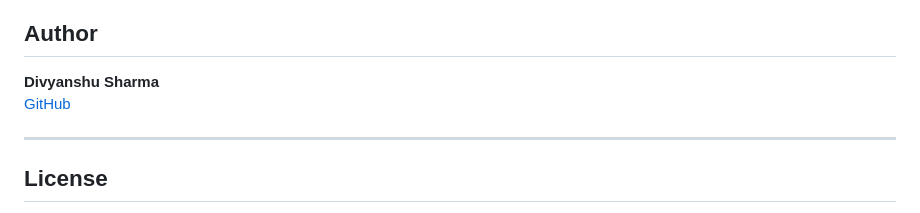
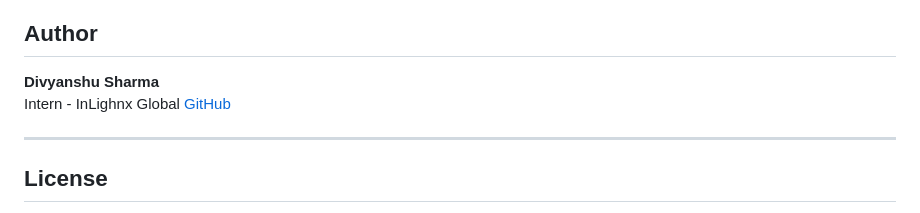
Before and after one commit to Divyanshu409/fake-news-detector, a Markdown page: README.md, the part around the change. Drawn GitHub-style.

```diff
--- a/README.md
+++ b/README.md
@@ -158,6 +158,7 @@ Uses the [Fake and Real News Dataset](https://www.kaggle.com/datasets/clmentbisa
 ## Author
 
 **Divyanshu Sharma**
+Intern - InLighnx Global
 [GitHub](https://github.com/Divyanshu409)
 
 ---
```
